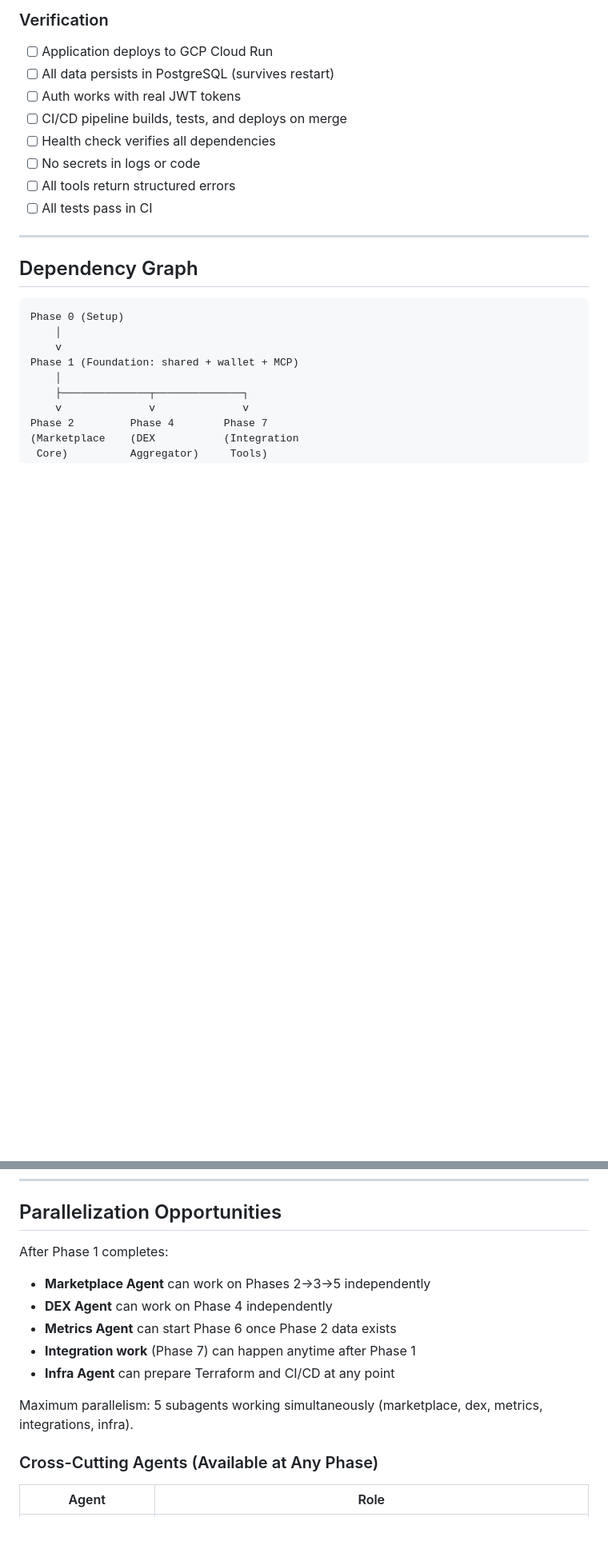
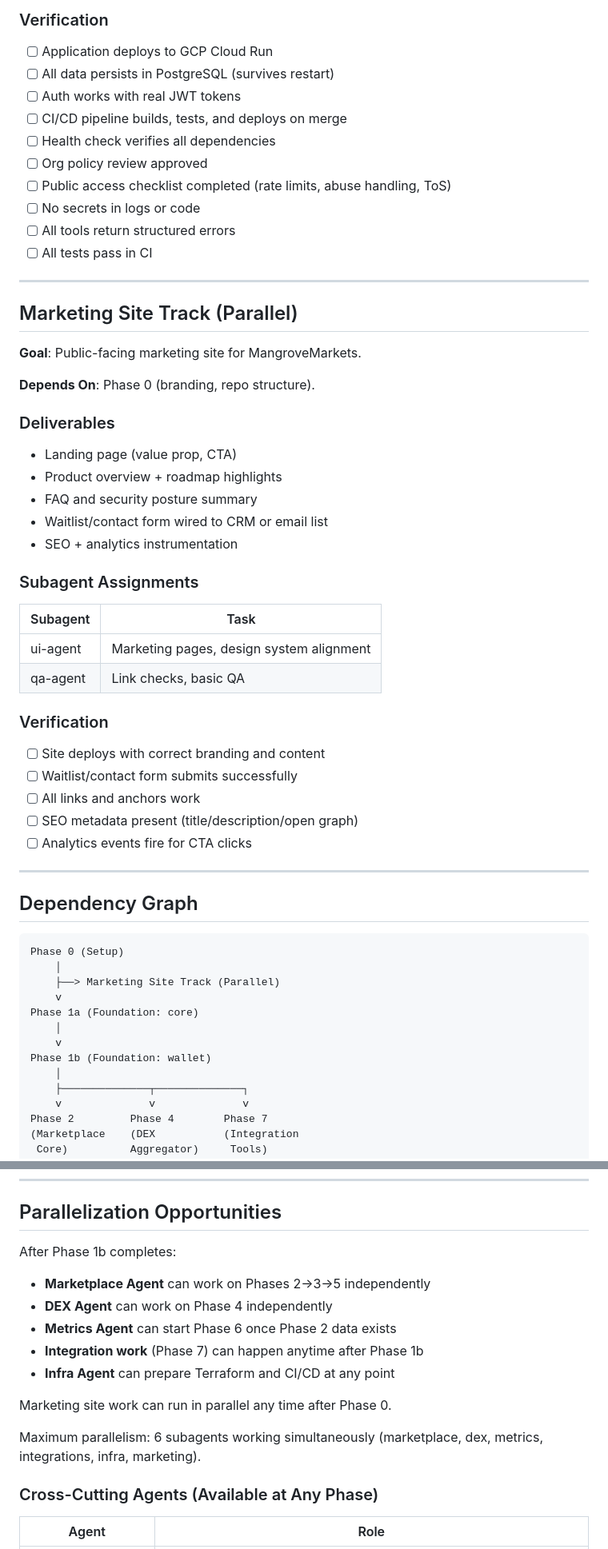
Before and after one commit to mangrove-one/MangroveMarkets, a Markdown page: docs/implementation-plan.md, 2 parts joined by grey strips. Shown at 80% size. GitHub-like rendering; blank space fills up the shorter version.

Commit message:
Update implementation plan phases and tracks

````diff
--- a/docs/implementation-plan.md
+++ b/docs/implementation-plan.md
@@ -290,9 +312,39 @@ Phases 4, 5, 6, and 7 can run in parallel after their dependencies are met.
 - [ ] Auth works with real JWT tokens
 - [ ] CI/CD pipeline builds, tests, and deploys on merge
 - [ ] Health check verifies all dependencies
+- [ ] Org policy review approved
+- [ ] Public access checklist completed (rate limits, abuse handling, ToS)
 - [ ] No secrets in logs or code
 - [ ] All tools return structured errors
 - [ ] All tests pass in CI
+
+---
+
+## Marketing Site Track (Parallel)
+
+**Goal**: Public-facing marketing site for MangroveMarkets.
+
+**Depends On**: Phase 0 (branding, repo structure).
+
+### Deliverables
+- Landing page (value prop, CTA)
+- Product overview + roadmap highlights
+- FAQ and security posture summary
+- Waitlist/contact form wired to CRM or email list
+- SEO + analytics instrumentation
+
+### Subagent Assignments
+| Subagent | Task |
+|----------|------|
+| ui-agent | Marketing pages, design system alignment |
+| qa-agent | Link checks, basic QA |
+
+### Verification
+- [ ] Site deploys with correct branding and content
+- [ ] Waitlist/contact form submits successfully
+- [ ] All links and anchors work
+- [ ] SEO metadata present (title/description/open graph)
+- [ ] Analytics events fire for CTA clicks
 
 ---
 
@@ -301,8 +353,12 @@ Phases 4, 5, 6, and 7 can run in parallel after their dependencies are met.
 ```
 Phase 0 (Setup)
     │
+    ├──> Marketing Site Track (Parallel)
     v
-Phase 1 (Foundation: shared + wallet + MCP)
+Phase 1a (Foundation: core)
+    │
+    v
+Phase 1b (Foundation: wallet)
     │
     ├──────────────┬──────────────┐
     v              v              v
@@ -330,14 +386,16 @@ Phase 8 (Production Readiness)
 
 ## Parallelization Opportunities
 
-After Phase 1 completes:
+After Phase 1b completes:
 - **Marketplace Agent** can work on Phases 2→3→5 independently
 - **DEX Agent** can work on Phase 4 independently
 - **Metrics Agent** can start Phase 6 once Phase 2 data exists
-- **Integration work** (Phase 7) can happen anytime after Phase 1
+- **Integration work** (Phase 7) can happen anytime after Phase 1b
 - **Infra Agent** can prepare Terraform and CI/CD at any point
 
-Maximum parallelism: 5 subagents working simultaneously (marketplace, dex, metrics, integrations, infra).
+Marketing site work can run in parallel any time after Phase 0.
+
+Maximum parallelism: 6 subagents working simultaneously (marketplace, dex, metrics, integrations, infra, marketing).
 
 ### Cross-Cutting Agents (Available at Any Phase)
 
````
Also changed, not shown: other parts of docs/implementation-plan.md (+39 -17 lines).
